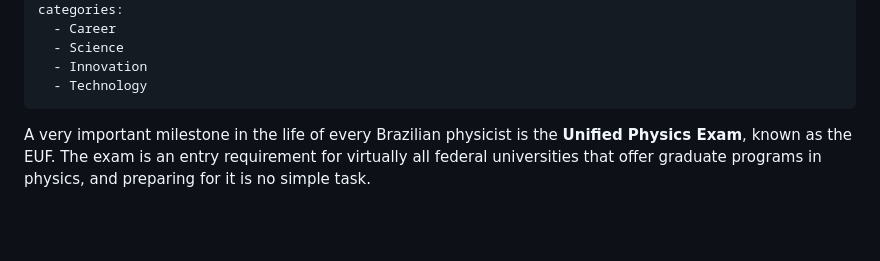
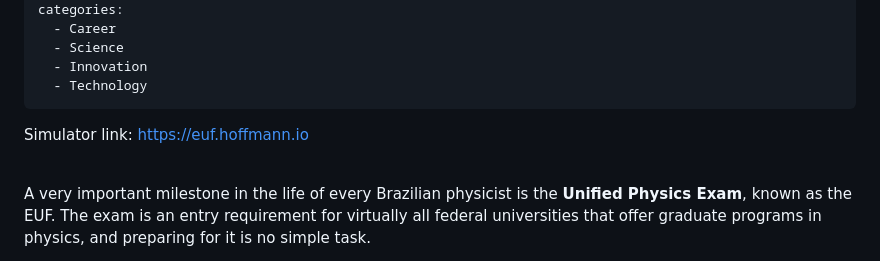
Before and after one commit to TaylorHo/portfolio, a Markdown page: src/posts/simulador-euf.en.md, the part around the change. Rendered like a GitHub page; blank space fills up the shorter version.

Commit message:
chore: improvements to the EUF simulator article

```diff
--- a/src/posts/simulador-euf.en.md
+++ b/src/posts/simulador-euf.en.md
@@ -9,6 +9,10 @@ categories:
   - Innovation
   - Technology
 ---
+
+Simulator link: [https://euf.hoffmann.io](https://euf.hoffmann.io?utm_source=portfolio)
+
+<br/>
 
 A very important milestone in the life of every Brazilian physicist is the **Unified Physics Exam**, known as the EUF. The exam is an entry requirement for virtually all federal universities that offer graduate programs in physics, and preparing for it is no simple task.
 
```
Also changed, not shown: src/posts/simulador-euf.pt-BR.md (+7 -3 lines).
